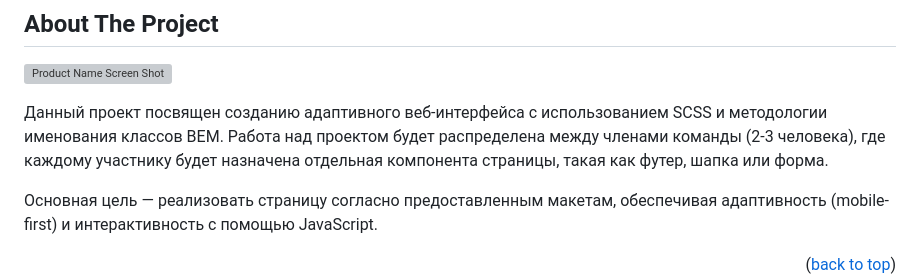
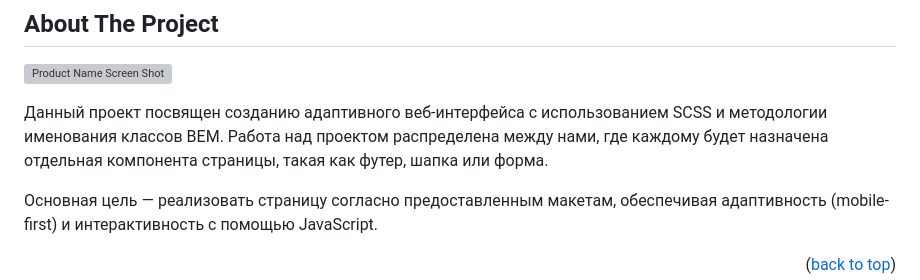
Before and after one commit to gabbyhunter1/Drupal-Coder-Project, a Markdown page: README.md, the part around the change. GitHub-like rendering; grey boxes are pictures that could not be loaded.

```diff
--- a/README.md
+++ b/README.md
@@ -38,7 +38,7 @@
 
 ![Product Name Screen Shot](./readme_images/website_top.png)
 
-Данный проект посвящен созданию адаптивного веб-интерфейса с использованием SCSS и методологии именования классов BEM. Работа над проектом будет распределена между членами команды (2-3 человека), где каждому участнику будет назначена отдельная компонента страницы, такая как футер, шапка или форма.
+Данный проект посвящен созданию адаптивного веб-интерфейса с использованием SCSS и методологии именования классов BEM. Работа над проектом распределена между нами, где каждому  будет назначена отдельная компонента страницы, такая как футер, шапка или форма.
 
 Основная цель — реализовать страницу согласно предоставленным макетам, обеспечивая адаптивность (mobile-first) и интерактивность с помощью JavaScript.
 
```
